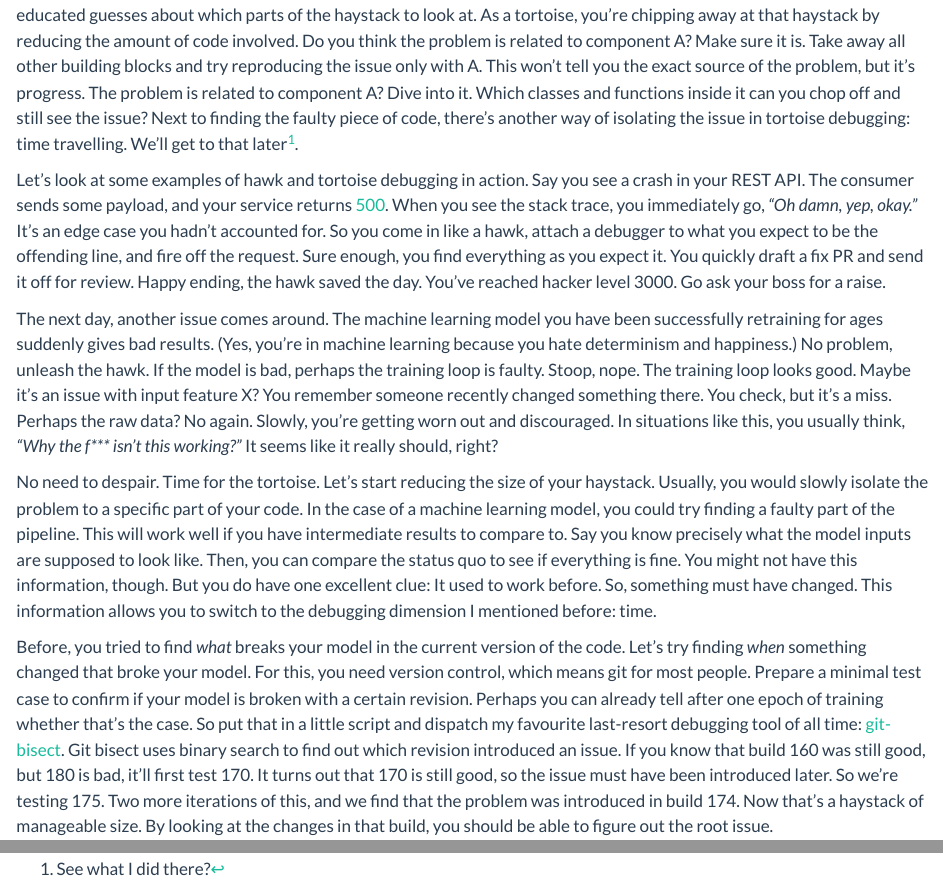
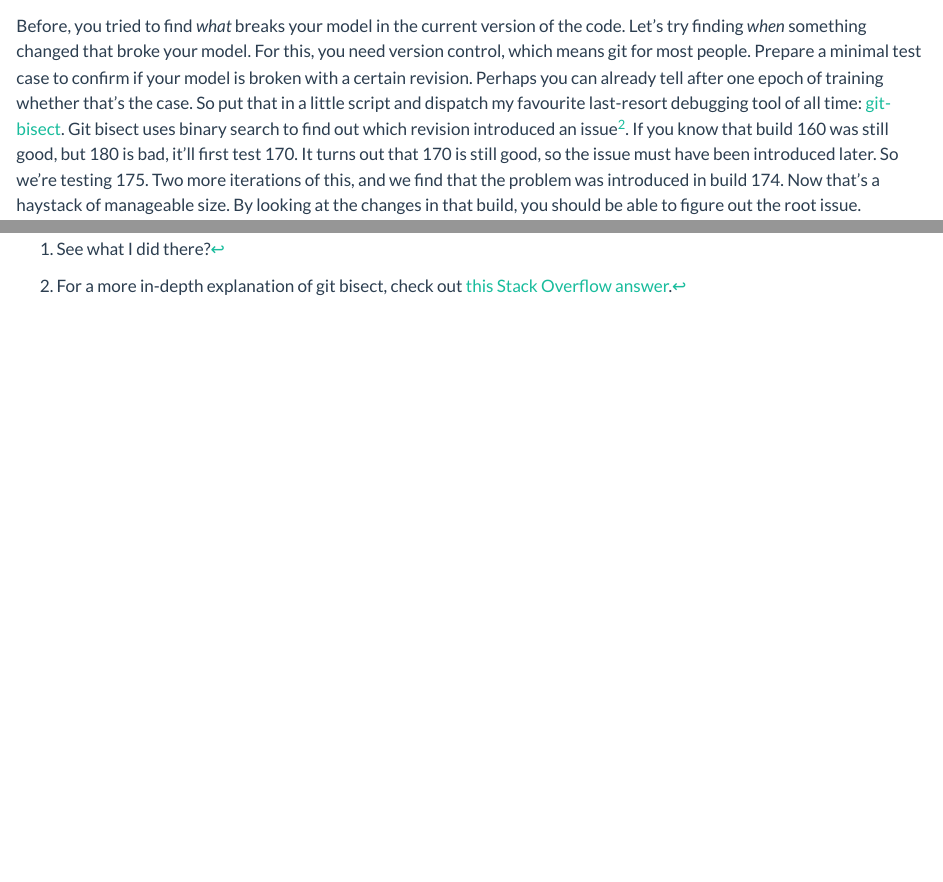
Before and after one commit to deutschmn/website, a Quarto document (blog/debugging/index.qmd): the page in a window 1100 px wide, from 500 px down before the commit and from 1120 px down after it, and a second part further down, joined at a grey line. Rendered offline with R 4.5, knitr and Pandoc in place of Quarto, with nearby package versions.

Commit message:
Add reference to git bisect SO answer

```diff
--- a/blog/debugging/index.qmd
+++ b/blog/debugging/index.qmd
@@ -23,7 +23,7 @@ The next day, another issue comes around. The machine learning model you have be
 
 No need to despair. Time for the tortoise. Let’s start reducing the size of your haystack. Usually, you would slowly isolate the problem to a specific part of your code. In the case of a machine learning model, you could try finding a faulty part of the pipeline. This will work well if you have intermediate results to compare to. Say you know precisely what the model inputs are supposed to look like. Then, you can compare the status quo to see if everything is fine. You might not have this information, though. But you do have one excellent clue: It used to work before. So, something must have changed. This information allows you to switch to the debugging dimension I mentioned before: time.
 
-Before, you tried to find *what* breaks your model in the current version of the code. Let’s try finding *when* something changed that broke your model. For this, you need version control, which means git for most people. Prepare a minimal test case to confirm if your model is broken with a certain revision. Perhaps you can already tell after one epoch of training whether that’s the case. So put that in a little script and dispatch my favourite last-resort debugging tool of all time: [git-bisect](https://git-scm.com/docs/git-bisect). Git bisect uses binary search to find out which revision introduced an issue. If you know that build 160 was still good, but 180 is bad, it’ll first test 170. It turns out that 170 is still good, so the issue must have been introduced later. So we’re testing 175. Two more iterations of this, and we find that the problem was introduced in build 174. Now that’s a haystack of manageable size. By looking at the changes in that build, you should be able to figure out the root issue.
+Before, you tried to find *what* breaks your model in the current version of the code. Let’s try finding *when* something changed that broke your model. For this, you need version control, which means git for most people. Prepare a minimal test case to confirm if your model is broken with a certain revision. Perhaps you can already tell after one epoch of training whether that’s the case. So put that in a little script and dispatch my favourite last-resort debugging tool of all time: [git-bisect](https://git-scm.com/docs/git-bisect). Git bisect uses binary search to find out which revision introduced an issue[^2]. If you know that build 160 was still good, but 180 is bad, it’ll first test 170. It turns out that 170 is still good, so the issue must have been introduced later. So we’re testing 175. Two more iterations of this, and we find that the problem was introduced in build 174. Now that’s a haystack of manageable size. By looking at the changes in that build, you should be able to figure out the root issue.
 
 **Which is better, then, hawks or tortoises?** There’s no clear winner. As a hawk, you let your intuition guide you to the issue. As a tortoise, you use slow, detailed exploration to circle it. How you use both techniques is a question of personal preference. I usually go for some stoops of hawk debugging first. When an issue turns out to be thorny, I switch to tortoise mode.
 
@@ -36,3 +36,4 @@ In principle, tortoise debugging is guaranteed to be successful. That is, of cou
 <center>🐢🐞🦅</center>
 
 [^1]: See what I did there?
+[^2]: For a more in-depth explanation of git bisect, check out [this Stack Overflow answer](https://stackoverflow.com/a/4714297).
```
